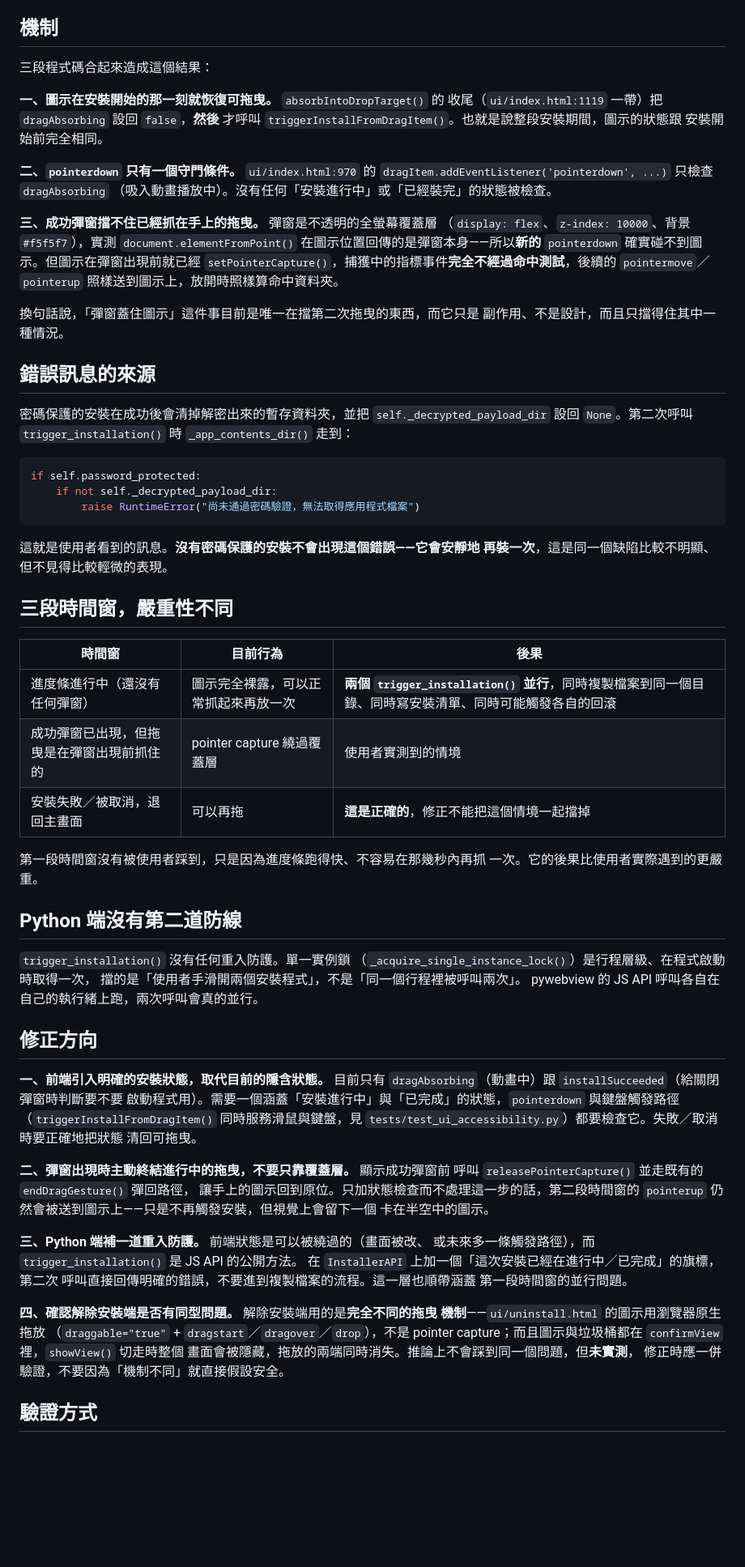
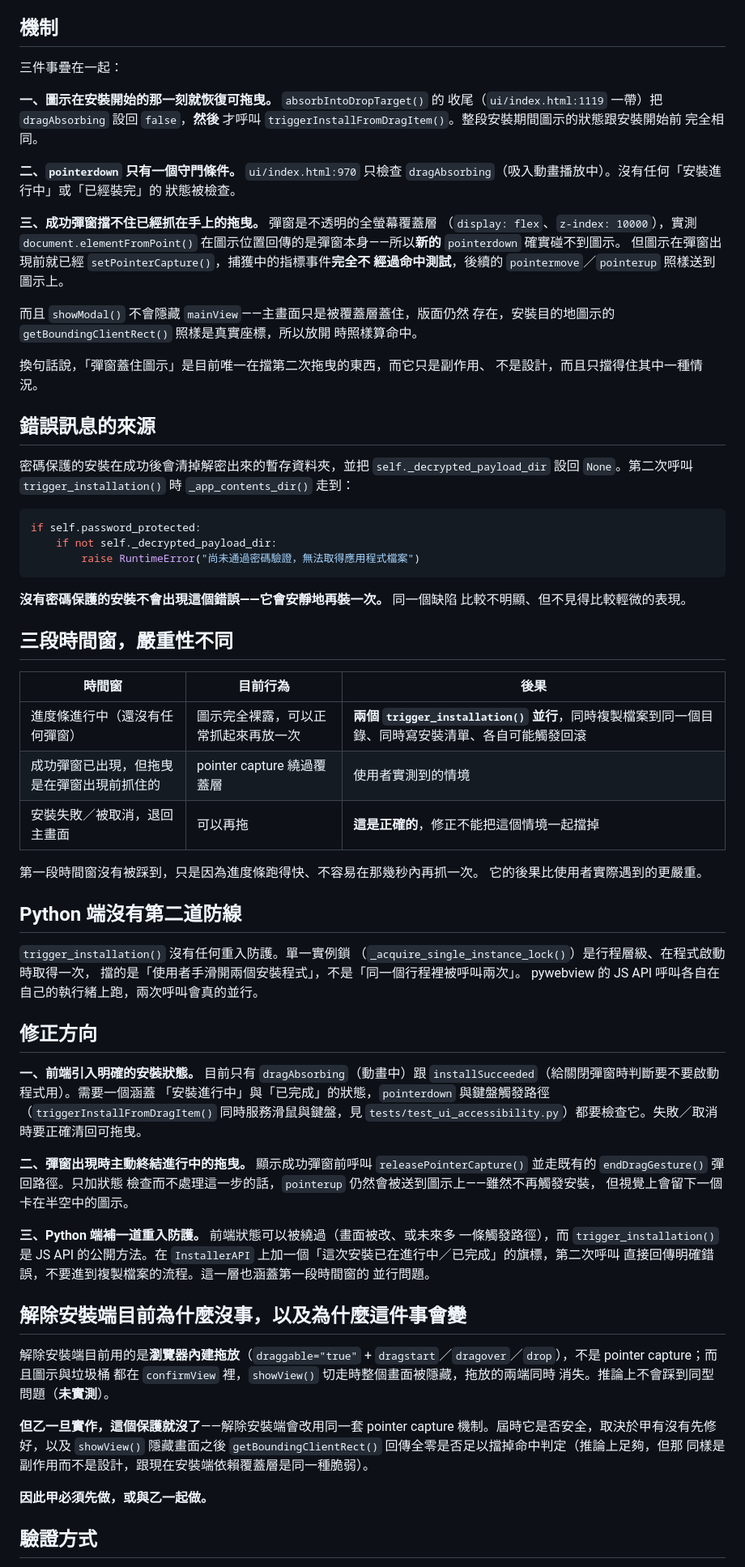
Before and after one commit to lx-kvn/mac-style-windows-installer, a Markdown page: docs/proposals/前端整理與缺陷修正規劃.md, the part around one of its changes. Shown at 81% size. GitHub-like rendering; blank space fills up the shorter version.

````diff
--- a/docs/proposals/前端整理與缺陷修正規劃.md
+++ b/docs/proposals/前端整理與缺陷修正規劃.md
@@ -26,32 +25,35 @@
 
 ## 機制
 
-三段程式碼合起來造成這個結果：
+三件事疊在一起：
 
 **一、圖示在安裝開始的那一刻就恢復可拖曳。** `absorbIntoDropTarget()` 的
 收尾（`ui/index.html:1119` 一帶）把 `dragAbsorbing` 設回 `false`，**然後**
-才呼叫 `triggerInstallFromDragItem()`。也就是說整段安裝期間，圖示的狀態跟
-安裝開始前完全相同。
+才呼叫 `triggerInstallFromDragItem()`。整段安裝期間圖示的狀態跟安裝開始前
+完全相同。
 
-**二、`pointerdown` 只有一個守門條件。** `ui/index.html:970` 的
-`dragItem.addEventListener('pointerdown', ...)` 只檢查 `dragAbsorbing`
-（吸入動畫播放中）。沒有任何「安裝進行中」或「已經裝完」的狀態被檢查。
+**二、`pointerdown` 只有一個守門條件。** `ui/index.html:970` 只檢查
+`dragAbsorbing`（吸入動畫播放中）。沒有任何「安裝進行中」或「已經裝完」的
+狀態被檢查。
 
 **三、成功彈窗擋不住已經抓在手上的拖曳。** 彈窗是不透明的全螢幕覆蓋層
-（`display: flex`、`z-index: 10000`、背景 `#f5f5f7`），實測
-`document.elementFromPoint()` 在圖示位置回傳的是彈窗本身——所以**新的**
-`pointerdown` 確實碰不到圖示。但圖示在彈窗出現前就已經
-`setPointerCapture()`，捕獲中的指標事件**完全不經過命中測試**，後續的
-`pointermove`／`pointerup` 照樣送到圖示上，放開時照樣算命中資料夾。
+（`display: flex`、`z-index: 10000`），實測 `document.elementFromPoint()`
+在圖示位置回傳的是彈窗本身——所以**新的** `pointerdown` 確實碰不到圖示。
+但圖示在彈窗出現前就已經 `setPointerCapture()`，捕獲中的指標事件**完全不
+經過命中測試**，後續的 `pointermove`／`pointerup` 照樣送到圖示上。
 
-換句話說，「彈窗蓋住圖示」這件事目前是唯一在擋第二次拖曳的東西，而它只是
-副作用、不是設計，而且只擋得住其中一種情況。
+而且 `showModal()` 不會隱藏 `mainView`——主畫面只是被覆蓋層蓋住，版面仍然
+存在，安裝目的地圖示的 `getBoundingClientRect()` 照樣是真實座標，所以放開
+時照樣算命中。
+
+換句話說，「彈窗蓋住圖示」是目前唯一在擋第二次拖曳的東西，而它只是副作用、
+不是設計，而且只擋得住其中一種情況。
 
 ## 錯誤訊息的來源
 
 密碼保護的安裝在成功後會清掉解密出來的暫存資料夾，並把
-`self._decrypted_payload_dir` 設回 `None`。第二次呼叫
-`trigger_installation()` 時 `_app_contents_dir()` 走到：
+`self._decrypted_payload_dir` 設回 `None`。第二次呼叫 `trigger_installation()`
+時 `_app_contents_dir()` 走到：
 
 ```python
 if self.password_protected:
@@ -59,19 +61,19 @@ if self.password_protected:
         raise RuntimeError("尚未通過密碼驗證，無法取得應用程式檔案")
 ```
 
-這就是使用者看到的訊息。**沒有密碼保護的安裝不會出現這個錯誤——它會安靜地
-再裝一次**，這是同一個缺陷比較不明顯、但不見得比較輕微的表現。
+**沒有密碼保護的安裝不會出現這個錯誤——它會安靜地再裝一次。** 同一個缺陷
+比較不明顯、但不見得比較輕微的表現。
 
 ## 三段時間窗，嚴重性不同
 
 | 時間窗 | 目前行為 | 後果 |
 |---|---|---|
-| 進度條進行中（還沒有任何彈窗） | 圖示完全裸露，可以正常抓起來再放一次 | **兩個 `trigger_installation()` 並行**，同時複製檔案到同一個目錄、同時寫安裝清單、同時可能觸發各自的回滾 |
+| 進度條進行中（還沒有任何彈窗） | 圖示完全裸露，可以正常抓起來再放一次 | **兩個 `trigger_installation()` 並行**，同時複製檔案到同一個目錄、同時寫安裝清單、各自可能觸發回滾 |
 | 成功彈窗已出現，但拖曳是在彈窗出現前抓住的 | pointer capture 繞過覆蓋層 | 使用者實測到的情境 |
 | 安裝失敗／被取消，退回主畫面 | 可以再拖 | **這是正確的**，修正不能把這個情境一起擋掉 |
 
-第一段時間窗沒有被使用者踩到，只是因為進度條跑得快、不容易在那幾秒內再抓
-一次。它的後果比使用者實際遇到的更嚴重。
+第一段時間窗沒有被踩到，只是因為進度條跑得快、不容易在那幾秒內再抓一次。
+它的後果比使用者實際遇到的更嚴重。
 
 ## Python 端沒有第二道防線
 
@@ -82,31 +84,36 @@ pywebview 的 JS API 呼叫各自在自己的執行緒上跑，兩次呼叫會
 
 ## 修正方向
 
-**一、前端引入明確的安裝狀態，取代目前的隱含狀態。** 目前只有
-`dragAbsorbing`（動畫中）跟 `installSucceeded`（給關閉彈窗時判斷要不要
-啟動程式用）。需要一個涵蓋「安裝進行中」與「已完成」的狀態，`pointerdown`
-與鍵盤觸發路徑（`triggerInstallFromDragItem()` 同時服務滑鼠與鍵盤，見
-`tests/test_ui_accessibility.py`）都要檢查它。失敗／取消時要正確地把狀態
-清回可拖曳。
+**一、前端引入明確的安裝狀態。** 目前只有 `dragAbsorbing`（動畫中）跟
+`installSucceeded`（給關閉彈窗時判斷要不要啟動程式用）。需要一個涵蓋
+「安裝進行中」與「已完成」的狀態，`pointerdown` 與鍵盤觸發路徑
+（`triggerInstallFromDragItem()` 同時服務滑鼠與鍵盤，見
+`tests/test_ui_accessibility.py`）都要檢查它。失敗／取消時要正確清回可拖曳。
 
-**二、彈窗出現時主動終結進行中的拖曳，不要只靠覆蓋層。** 顯示成功彈窗前
-呼叫 `releasePointerCapture()` 並走既有的 `endDragGesture()` 彈回路徑，
-讓手上的圖示回到原位。只加狀態檢查而不處理這一步的話，第二段時間窗的
-`pointerup` 仍然會被送到圖示上——只是不再觸發安裝，但視覺上會留下一個
-卡在半空中的圖示。
+**二、彈窗出現時主動終結進行中的拖曳。** 顯示成功彈窗前呼叫
+`releasePointerCapture()` 並走既有的 `endDragGesture()` 彈回路徑。只加狀態
+檢查而不處理這一步的話，`pointerup` 仍然會被送到圖示上——雖然不再觸發安裝，
+但視覺上會留下一個卡在半空中的圖示。
 
-**三、Python 端補一道重入防護。** 前端狀態是可以被繞過的（畫面被改、
-或未來多一條觸發路徑），而 `trigger_installation()` 是 JS API 的公開方法。
-在 `InstallerAPI` 上加一個「這次安裝已經在進行中／已完成」的旗標，第二次
-呼叫直接回傳明確的錯誤，不要進到複製檔案的流程。這一層也順帶涵蓋
-第一段時間窗的並行問題。
+**三、Python 端補一道重入防護。** 前端狀態可以被繞過（畫面被改、或未來多
+一條觸發路徑），而 `trigger_installation()` 是 JS API 的公開方法。在
+`InstallerAPI` 上加一個「這次安裝已在進行中／已完成」的旗標，第二次呼叫
+直接回傳明確錯誤，不要進到複製檔案的流程。這一層也涵蓋第一段時間窗的
+並行問題。
 
-**四、確認解除安裝端是否有同型問題。** 解除安裝端用的是**完全不同的拖曳
-機制**——`ui/uninstall.html` 的圖示用瀏覽器原生拖放
-（`draggable="true"` + `dragstart`／`dragover`／`drop`），不是 pointer
-capture；而且圖示與垃圾桶都在 `confirmView` 裡，`showView()` 切走時整個
-畫面會被隱藏，拖放的兩端同時消失。推論上不會踩到同一個問題，但**未實測**，
-修正時應一併驗證，不要因為「機制不同」就直接假設安全。
+## 解除安裝端目前為什麼沒事，以及為什麼這件事會變
+
+解除安裝端目前用的是**瀏覽器內建拖放**（`draggable="true"` +
+`dragstart`／`dragover`／`drop`），不是 pointer capture；而且圖示與垃圾桶
+都在 `confirmView` 裡，`showView()` 切走時整個畫面被隱藏，拖放的兩端同時
+消失。推論上不會踩到同型問題（**未實測**）。
+
+**但乙一旦實作，這個保護就沒了**——解除安裝端會改用同一套 pointer capture
+機制。屆時它是否安全，取決於甲有沒有先修好，以及 `showView()` 隱藏畫面之後
+`getBoundingClientRect()` 回傳全零是否足以擋掉命中判定（推論上足夠，但那
+同樣是副作用而不是設計，跟現在安裝端依賴覆蓋層是同一種脆弱）。
+
+**因此甲必須先做，或與乙一起做。**
 
 ## 驗證方式
 
````
Also changed, not shown: other parts of docs/proposals/前端整理與缺陷修正規劃.md (+171 -97 lines).
